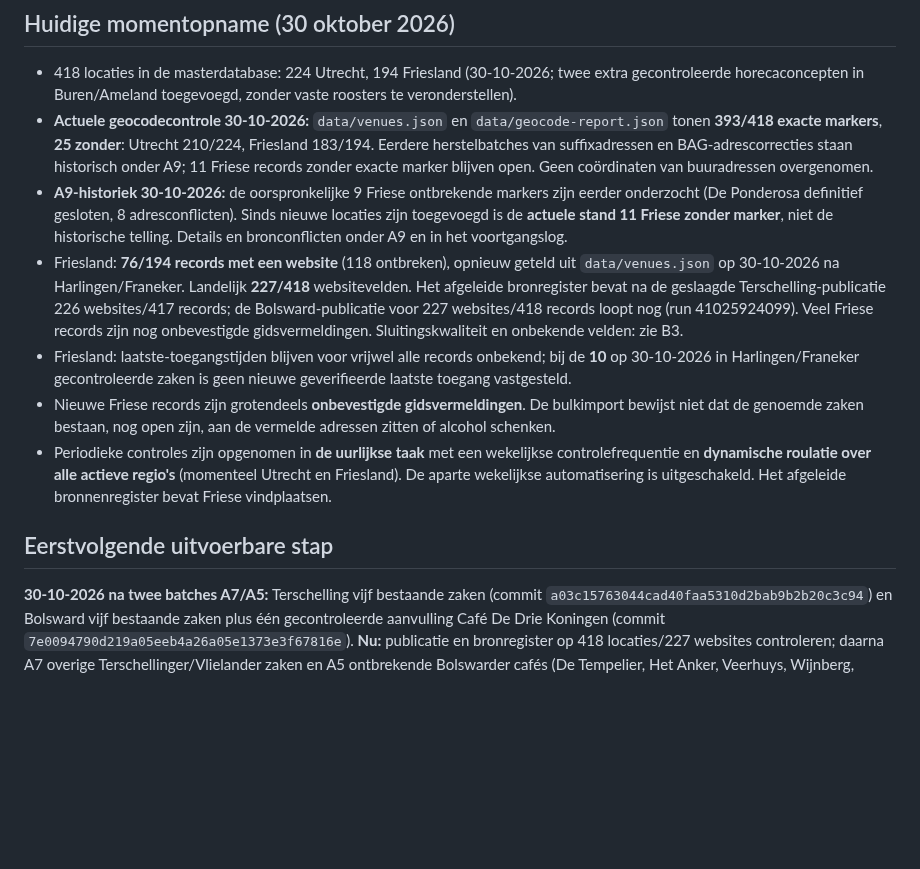
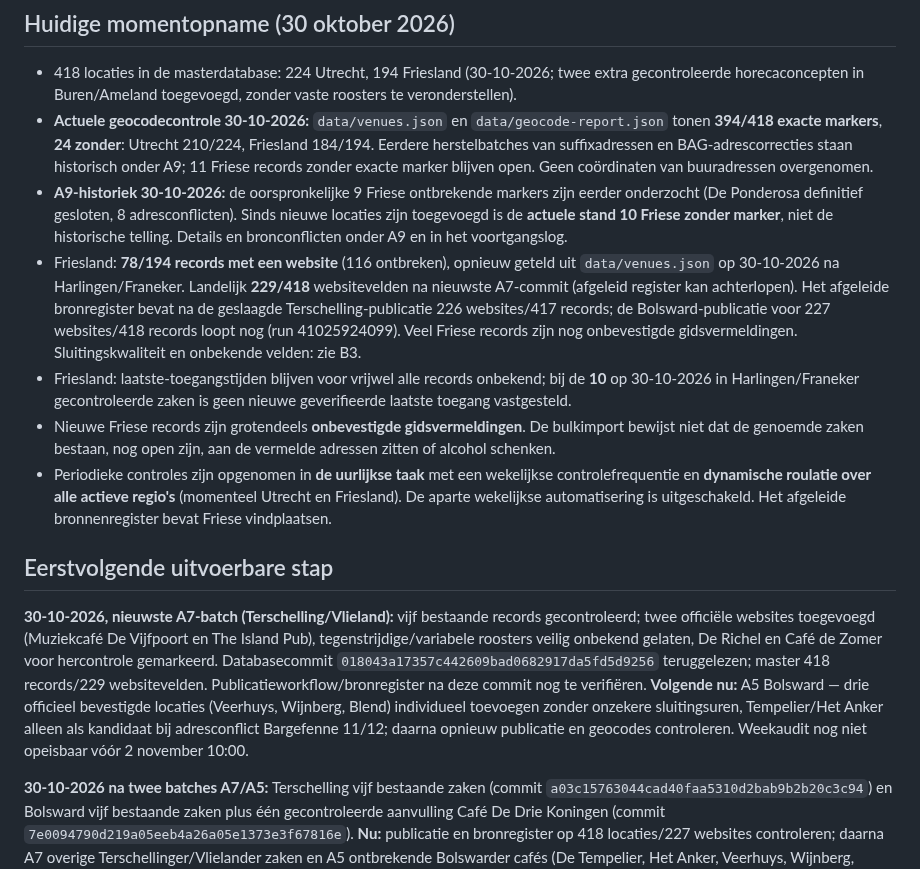
Before and after one commit to paltenburg/nogergensnaarbinnen, a Markdown page: TODO.md, the part around one of its changes. Drawn GitHub-style; blank space fills up the shorter version.

Commit message:
Log five-venue island verification and advance Bolsward TODO

```diff
--- a/TODO.md
+++ b/TODO.md
@@ -26,14 +26,18 @@
 ## Huidige momentopname (30 oktober 2026)
 
 - 418 locaties in de masterdatabase: 224 Utrecht, 194 Friesland (30-10-2026; twee extra gecontroleerde horecaconcepten in Buren/Ameland toegevoegd, zonder vaste roosters te veronderstellen).
-- **Actuele geocodecontrole 30-10-2026:** `data/venues.json` en `data/geocode-report.json` tonen **393/418 exacte markers**, **25 zonder**: Utrecht 210/224, Friesland 183/194. Eerdere herstelbatches van suffixadressen en BAG-adrescorrecties staan historisch onder A9; 11 Friese records zonder exacte marker blijven open. Geen coördinaten van buuradressen overgenomen.
-- **A9-historiek 30-10-2026:** de oorspronkelijke 9 Friese ontbrekende markers zijn eerder onderzocht (De Ponderosa definitief gesloten, 8 adresconflicten). Sinds nieuwe locaties zijn toegevoegd is de **actuele stand 11 Friese zonder marker**, niet de historische telling. Details en bronconflicten onder A9 en in het voortgangslog.
-- Friesland: **76/194 records met een website** (118 ontbreken), opnieuw geteld uit `data/venues.json` op 30-10-2026 na Harlingen/Franeker. Landelijk **227/418** websitevelden. Het afgeleide bronregister bevat na de geslaagde Terschelling-publicatie 226 websites/417 records; de Bolsward-publicatie voor 227 websites/418 records loopt nog (run 41025924099). Veel Friese records zijn nog onbevestigde gidsvermeldingen. Sluitingskwaliteit en onbekende velden: zie B3.
+- **Actuele geocodecontrole 30-10-2026:** `data/venues.json` en `data/geocode-report.json` tonen **394/418 exacte markers**, **24 zonder**: Utrecht 210/224, Friesland 184/194. Eerdere herstelbatches van suffixadressen en BAG-adrescorrecties staan historisch onder A9; 11 Friese records zonder exacte marker blijven open. Geen coördinaten van buuradressen overgenomen.
+- **A9-historiek 30-10-2026:** de oorspronkelijke 9 Friese ontbrekende markers zijn eerder onderzocht (De Ponderosa definitief gesloten, 8 adresconflicten). Sinds nieuwe locaties zijn toegevoegd is de **actuele stand 10 Friese zonder marker**, niet de historische telling. Details en bronconflicten onder A9 en in het voortgangslog.
+- Friesland: **78/194 records met een website** (116 ontbreken), opnieuw geteld uit `data/venues.json` op 30-10-2026 na Harlingen/Franeker. Landelijk **229/418** websitevelden na nieuwste A7-commit (afgeleid register kan achterlopen). Het afgeleide bronregister bevat na de geslaagde Terschelling-publicatie 226 websites/417 records; de Bolsward-publicatie voor 227 websites/418 records loopt nog (run 41025924099). Veel Friese records zijn nog onbevestigde gidsvermeldingen. Sluitingskwaliteit en onbekende velden: zie B3.
 - Friesland: laatste-toegangstijden blijven voor vrijwel alle records onbekend; bij de **10** op 30-10-2026 in Harlingen/Franeker gecontroleerde zaken is geen nieuwe geverifieerde laatste toegang vastgesteld.
 - Nieuwe Friese records zijn grotendeels **onbevestigde gidsvermeldingen**. De bulkimport bewijst niet dat de genoemde zaken bestaan, nog open zijn, aan de vermelde adressen zitten of alcohol schenken.
 - Periodieke controles zijn opgenomen in **de uurlijkse taak** met een wekelijkse controlefrequentie en **dynamische roulatie over alle actieve regio's** (momenteel Utrecht en Friesland). De aparte wekelijkse automatisering is uitgeschakeld. Het afgeleide bronnenregister bevat Friese vindplaatsen.
 
 ## Eerstvolgende uitvoerbare stap
+
+**30-10-2026, nieuwste A7-batch (Terschelling/Vlieland):** vijf bestaande records gecontroleerd; twee officiële websites toegevoegd (Muziekcafé De Vijfpoort en The Island Pub), tegenstrijdige/variabele roosters veilig onbekend gelaten, De Richel en Café de Zomer voor hercontrole gemarkeerd. Databasecommit `018043a17357c442609bad0682917da5fd5d9256` teruggelezen; master 418 records/229 websitevelden. Publicatieworkflow/bronregister na deze commit nog te verifiëren. **Volgende nu:** A5 Bolsward — drie officieel bevestigde locaties (Veerhuys, Wijnberg, Blend) individueel toevoegen zonder onzekere sluitingsuren, Tempelier/Het Anker alleen als kandidaat bij adresconflict Bargefenne 11/12; daarna opnieuw publicatie en geocodes controleren. Weekaudit nog niet opeisbaar vóór 2 november 10:00.
+
+
 
 **30-10-2026 na twee batches A7/A5:** Terschelling vijf bestaande zaken (commit `a03c15763044cad40faa5310d2bab9b2b20c3c94`) en Bolsward vijf bestaande zaken plus één gecontroleerde aanvulling Café De Drie Koningen (commit `7e0094790d219a05eeb4a26a05e1373e3f67816e`). **Nu:** publicatie en bronregister op 418 locaties/227 websites controleren; daarna A7 overige Terschellinger/Vlielander zaken en A5 ontbrekende Bolswarder cafés (De Tempelier, Het Anker, Veerhuys, Wijnberg, Blend) afzonderlijk verifiëren. A9 nieuwe Bargefenne 7-marker via workflow afwachten. Wekelijkse audit nog niet opeisbaar vóór 2 november 10:00.
 
```
Also changed, not shown: other parts of TODO.md (+2 -0 lines).
